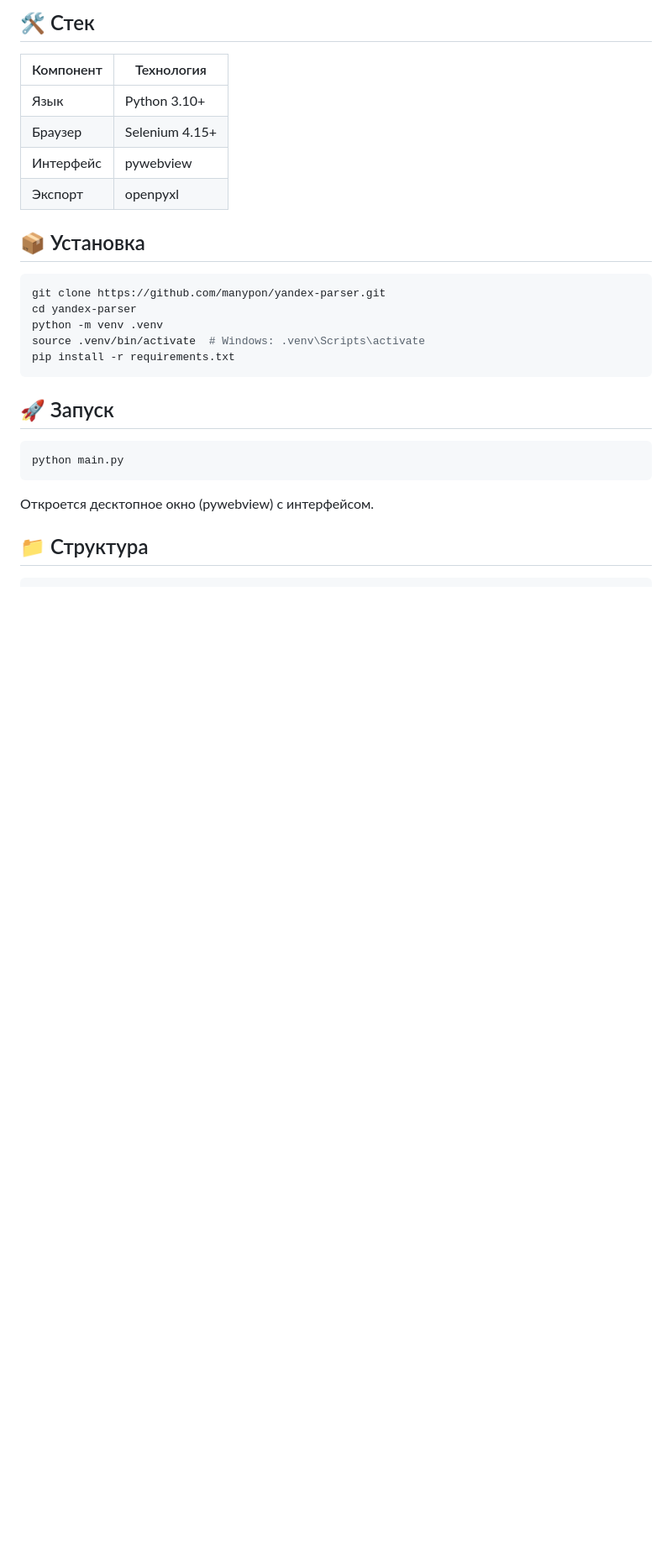
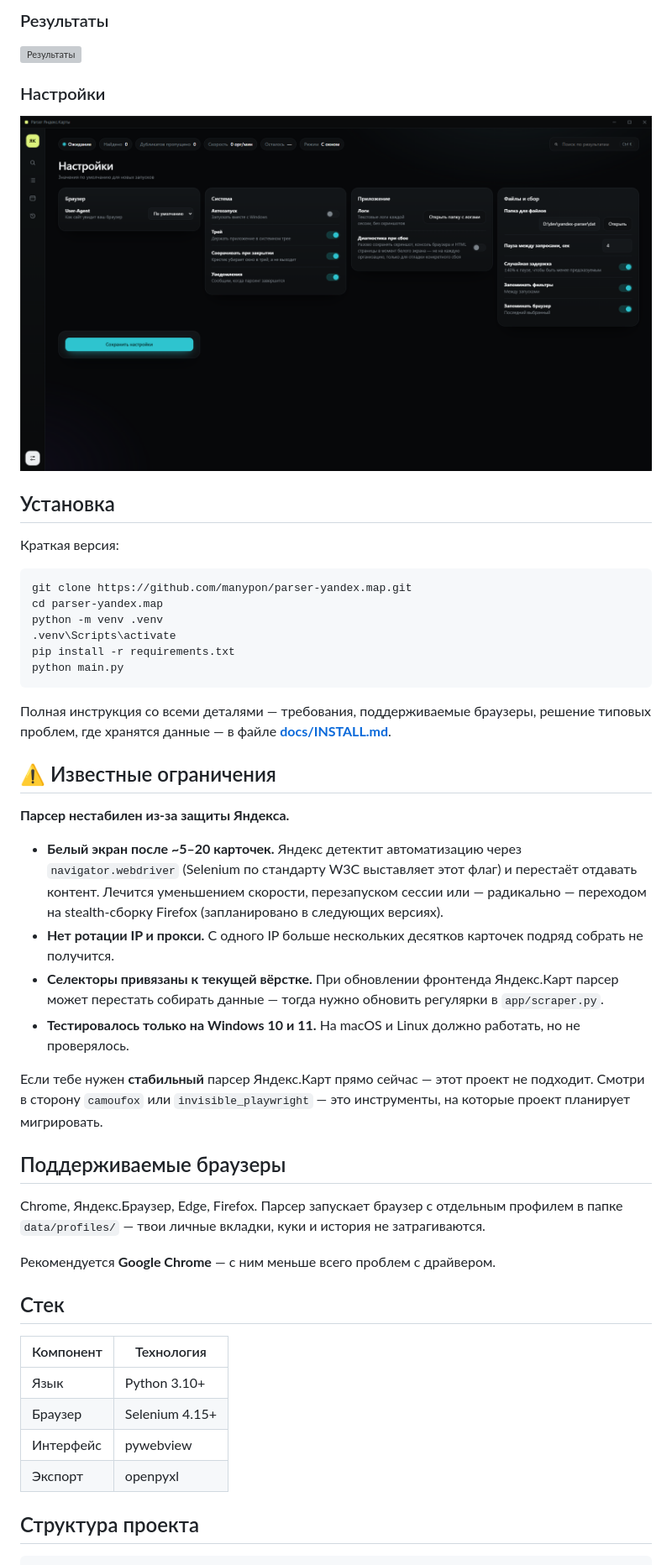
Before and after one commit to manypon/parser-2gis, a Markdown page: README.md, the part around one of its changes. Shown at 84% size. Rendered like a GitHub page; blank space fills up the shorter version; grey boxes are pictures that could not be loaded.

Commit message:
апд: обновлен реадми мд

````diff
--- a/README.md
+++ b/README.md
@@ -20,5 +24,45 @@
 
-## 🛠️ Стек
+### Результаты
+
+![Результаты](docs/screenshots/results.png)
+
+### Настройки
+
+![Настройки](docs/screenshots/settings.png)
+
+## Установка
+
+Краткая версия:
+
+```bash
+git clone https://github.com/manypon/parser-yandex.map.git
+cd parser-yandex.map
+python -m venv .venv
+.venv\Scripts\activate
+pip install -r requirements.txt
+python main.py
+```
+
+Полная инструкция со всеми деталями — требования, поддерживаемые браузеры, решение типовых проблем, где хранятся данные — в файле **[docs/INSTALL.md](docs/INSTALL.md)**.
+
+## ⚠️ Известные ограничения
+
+**Парсер нестабилен из-за защиты Яндекса.**
+
+- **Белый экран после ~5–20 карточек.** Яндекс детектит автоматизацию через `navigator.webdriver` (Selenium по стандарту W3C выставляет этот флаг) и перестаёт отдавать контент. Лечится уменьшением скорости, перезапуском сессии или — радикально — переходом на stealth-сборку Firefox (запланировано в следующих версиях).
+- **Нет ротации IP и прокси.** С одного IP больше нескольких десятков карточек подряд собрать не получится.
+- **Селекторы привязаны к текущей вёрстке.** При обновлении фронтенда Яндекс.Карт парсер может перестать собирать данные — тогда нужно обновить регулярки в `app/scraper.py`.
+- **Тестировалось только на Windows 10 и 11.** На macOS и Linux должно работать, но не проверялось.
+
+Если тебе нужен **стабильный** парсер Яндекс.Карт прямо сейчас — этот проект не подходит. Смотри в сторону `camoufox` или `invisible_playwright` — это инструменты, на которые проект планирует мигрировать.
+
+## Поддерживаемые браузеры
+
+Chrome, Яндекс.Браузер, Edge, Firefox. Парсер запускает браузер с отдельным профилем в папке `data/profiles/` — твои личные вкладки, куки и история не затрагиваются.
+
+Рекомендуется **Google Chrome** — с ним меньше всего проблем с драйвером.
+
+## Стек
 
 | Компонент | Технология |
 |---|---|
@@ -27,22 +71,6 @@
 | Интерфейс | pywebview |
 | Экспорт | openpyxl |
 
-## 📦 Установка
-
-```bash
-git clone https://github.com/manypon/yandex-parser.git
-cd yandex-parser
-python -m venv .venv
-source .venv/bin/activate  # Windows: .venv\Scripts\activate
-pip install -r requirements.txt
-```
-
-## 🚀 Запуск
-```
-python main.py
-```
-Откроется десктопное окно (pywebview) с интерфейсом.
-
-## 📁 Структура
+## Структура проекта
 
 ```
````
Also changed, not shown: other parts of README.md (+45 -31 lines).
